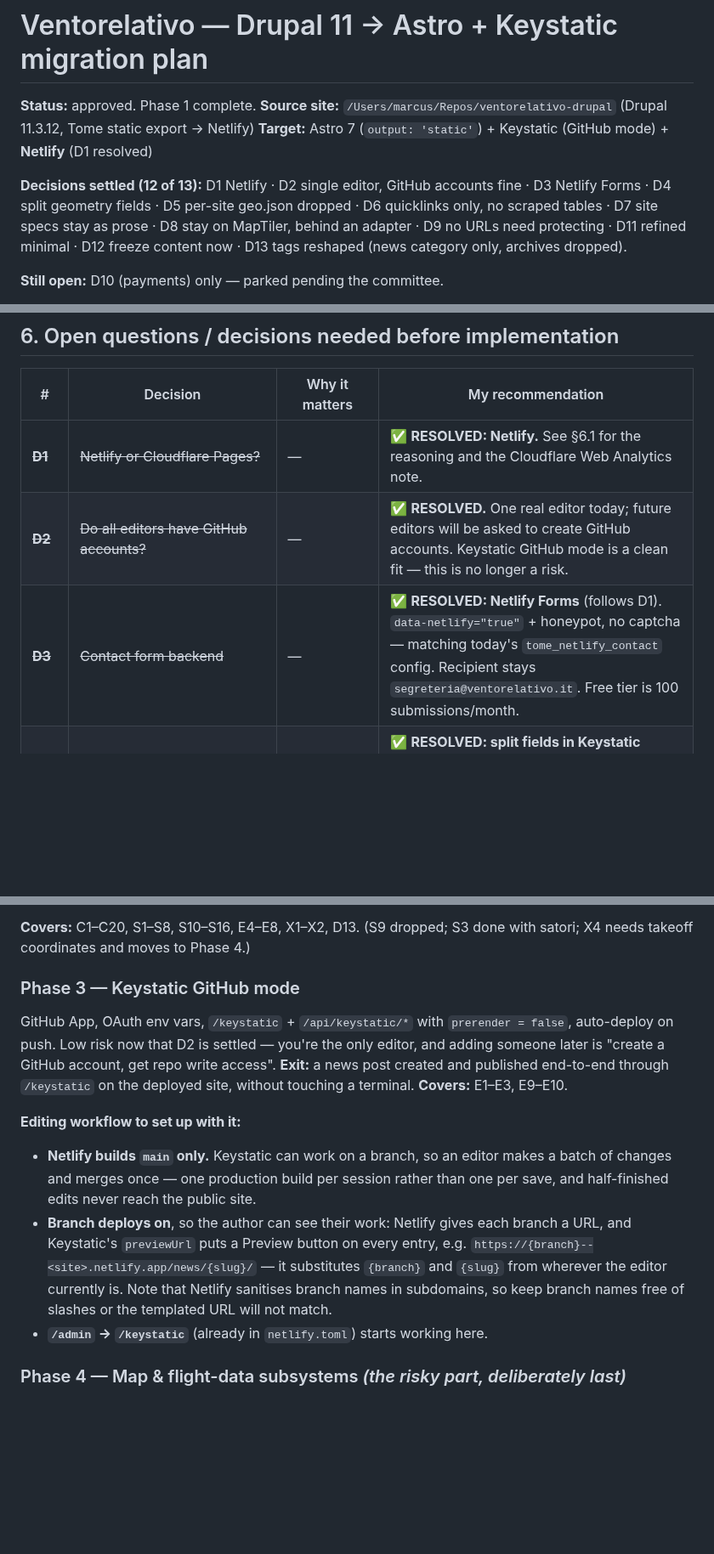
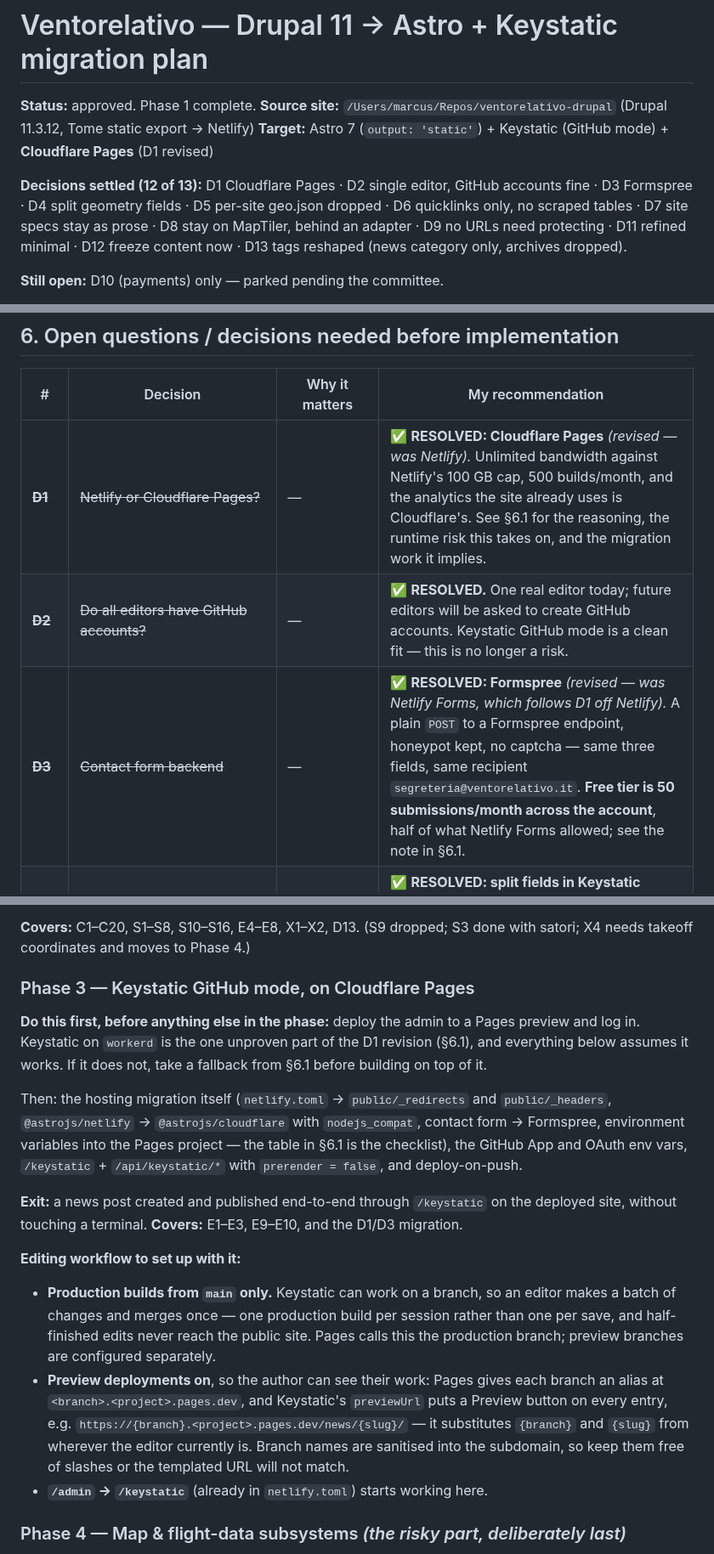
Before and after one commit to ventorelativo/ventorelativo-astro, a Markdown page: MIGRATION-PLAN.md, 3 parts joined by grey strips. Shown at 85% size. Rendered like a GitHub page; blank space fills up the shorter version.

```diff
--- a/MIGRATION-PLAN.md
+++ b/MIGRATION-PLAN.md
@@ -2,10 +2,10 @@
 
 **Status:** approved. Phase 1 complete.
 **Source site:** `/Users/marcus/Repos/ventorelativo-drupal` (Drupal 11.3.12, Tome static export → Netlify)
-**Target:** Astro 7 (`output: 'static'`) + Keystatic (GitHub mode) + **Netlify** (D1 resolved)
+**Target:** Astro 7 (`output: 'static'`) + Keystatic (GitHub mode) + **Cloudflare Pages** (D1 revised)
 
-**Decisions settled (12 of 13):** D1 Netlify · D2 single editor, GitHub accounts fine ·
-D3 Netlify Forms · D4 split geometry fields · D5 per-site geo.json dropped · D6 quicklinks
+**Decisions settled (12 of 13):** D1 Cloudflare Pages · D2 single editor, GitHub accounts fine ·
+D3 Formspree · D4 split geometry fields · D5 per-site geo.json dropped · D6 quicklinks
 only, no scraped tables · D7 site specs stay as prose · D8 stay on MapTiler, behind an
 adapter · D9 no URLs need protecting · D11 refined minimal · D12 freeze content now ·
 D13 tags reshaped (news category only, archives dropped).
@@ -743,9 +743,9 @@ This means Phase 5 becomes "edit two URLs in Keystatic", whichever way the commi
 
 | # | Decision | Why it matters | My recommendation |
 |---|---|---|---|
-| ~~**D1**~~ | ~~Netlify or Cloudflare Pages?~~ | — | ✅ **RESOLVED: Netlify.** See §6.1 for the reasoning and the Cloudflare Web Analytics note. |
+| ~~**D1**~~ | ~~Netlify or Cloudflare Pages?~~ | — | ✅ **RESOLVED: Cloudflare Pages** *(revised — was Netlify).* Unlimited bandwidth against Netlify's 100 GB cap, 500 builds/month, and the analytics the site already uses is Cloudflare's. See §6.1 for the reasoning, the runtime risk this takes on, and the migration work it implies. |
 | ~~**D2**~~ | ~~Do all editors have GitHub accounts?~~ | — | ✅ **RESOLVED.** One real editor today; future editors will be asked to create GitHub accounts. Keystatic GitHub mode is a clean fit — this is no longer a risk. |
-| ~~**D3**~~ | ~~Contact form backend~~ | — | ✅ **RESOLVED: Netlify Forms** (follows D1). `data-netlify="true"` + honeypot, no captcha — matching today's `tome_netlify_contact` config. Recipient stays `segreteria@ventorelativo.it`. Free tier is 100 submissions/month. |
+| ~~**D3**~~ | ~~Contact form backend~~ | — | ✅ **RESOLVED: Formspree** *(revised — was Netlify Forms, which follows D1 off Netlify).* A plain `POST` to a Formspree endpoint, honeypot kept, no captcha — same three fields, same recipient `segreteria@ventorelativo.it`. **Free tier is 50 submissions/month across the account**, half of what Netlify Forms allowed; see the note in §6.1. |
 | ~~**D4**~~ | ~~How should landing polygons and the obstacle line be edited?~~ | — | ✅ **RESOLVED: split fields in Keystatic** (§2.2). Point as lat/lon numbers, polygon/line as pasted GeoJSON. All 34 features stay in Keystatic with their metadata. Accepted trade-off: reshaping the 13 landing polygons means a trip to geojson.io. |
 | ~~**D5**~~ | ~~`/api/sites/<nid>/geo.json` — preserve or change?~~ | — | ✅ **RESOLVED: drop it.** Confirmed dead — it was built to reuse the overview MapTiler setup on site pages, but the site pages ended up on Leaflet and the endpoint never got wired up. Nothing consumes it. See §4.2 for what replaces it. The two `/api/navdata/*` files keep their exact URLs. |
 | ~~**D6**~~ | ~~XContest flight tables — restore or drop?~~ | — | ✅ **RESOLVED: quicklinks only.** The five search links (recent / daily / best month / best year / best overall) are a first-class feature and stay. The scraped tables are dropped — XContest put a Cloudflare bot check in front of the data, and defeating it at build time is not something worth building. See §4.4. |
@@ -950,24 +987,35 @@ diffed against the `path_alias` entities. The only absences are deliberate: `/ho
 **Covers:** C1–C20, S1–S8, S10–S16, E4–E8, X1–X2, D13. (S9 dropped; S3 done with satori;
 X4 needs takeoff coordinates and moves to Phase 4.)
 
-### Phase 3 — Keystatic GitHub mode
-GitHub App, OAuth env vars, `/keystatic` + `/api/keystatic/*` with `prerender = false`,
-auto-deploy on push. Low risk now that D2 is settled — you're the only editor, and adding
-someone later is "create a GitHub account, get repo write access".
+### Phase 3 — Keystatic GitHub mode, on Cloudflare Pages
+
+**Do this first, before anything else in the phase:** deploy the admin to a Pages preview
+and log in. Keystatic on `workerd` is the one unproven part of the D1 revision (§6.1), and
+everything below assumes it works. If it does not, take a fallback from §6.1 before
+building on top of it.
+
+Then: the hosting migration itself (`netlify.toml` → `public/_redirects` and
+`public/_headers`, `@astrojs/netlify` → `@astrojs/cloudflare` with `nodejs_compat`, contact
+form → Formspree, environment variables into the Pages project — the table in §6.1 is the
+checklist), the GitHub App and OAuth env vars, `/keystatic` + `/api/keystatic/*` with
+`prerender = false`, and deploy-on-push.
+
 **Exit:** a news post created and published end-to-end through `/keystatic` on the deployed
 site, without touching a terminal.
-**Covers:** E1–E3, E9–E10.
+**Covers:** E1–E3, E9–E10, and the D1/D3 migration.
 
 **Editing workflow to set up with it:**
 
-- **Netlify builds `main` only.** Keystatic can work on a branch, so an editor makes a
-  batch of changes and merges once — one production build per session rather than one per
-  save, and half-finished edits never reach the public site.
-- **Branch deploys on**, so the author can see their work: Netlify gives each branch a URL,
-  and Keystatic's `previewUrl` puts a Preview button on every entry, e.g.
-  `https://{branch}--<site>.netlify.app/news/{slug}/` — it substitutes `{branch}` and
-  `{slug}` from wherever the editor currently is. Note that Netlify sanitises branch names
-  in subdomains, so keep branch names free of slashes or the templated URL will not match.
+- **Production builds from `main` only.** Keystatic can work on a branch, so an editor
+  makes a batch of changes and merges once — one production build per session rather than
+  one per save, and half-finished edits never reach the public site. Pages calls this the
+  production branch; preview branches are configured separately.
+- **Preview deployments on**, so the author can see their work: Pages gives each branch an
+  alias at `<branch>.<project>.pages.dev`, and Keystatic's `previewUrl` puts a Preview
+  button on every entry, e.g. `https://{branch}.<project>.pages.dev/news/{slug}/` — it
+  substitutes `{branch}` and `{slug}` from wherever the editor currently is. Branch names
+  are sanitised into the subdomain, so keep them free of slashes or the templated URL will
+  not match.
 - **`/admin` → `/keystatic`** (already in `netlify.toml`) starts working here.
 
 ### Phase 4 — Map & flight-data subsystems *(the risky part, deliberately last)*
```
Also changed, not shown: other parts of MIGRATION-PLAN.md (+70 -32 lines).
